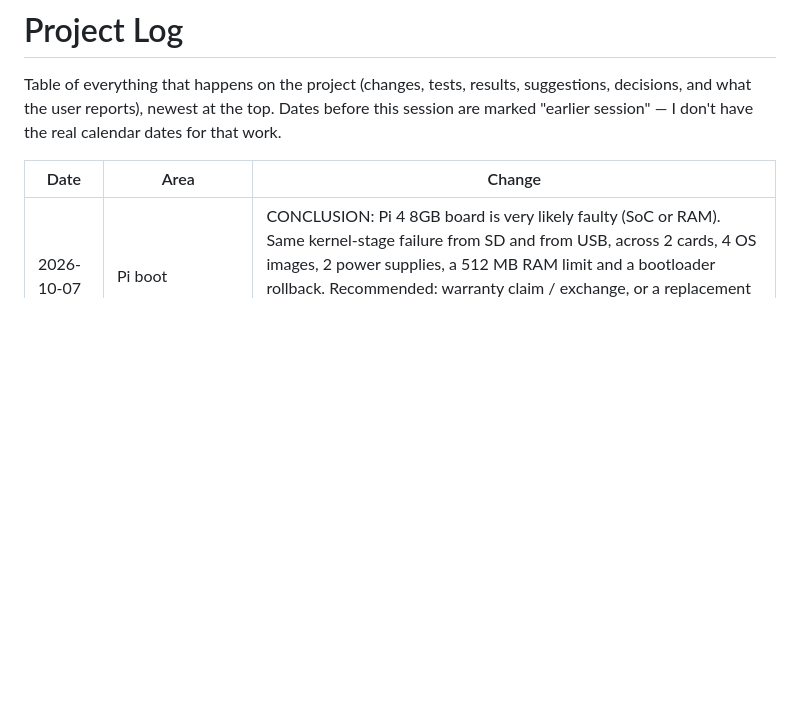
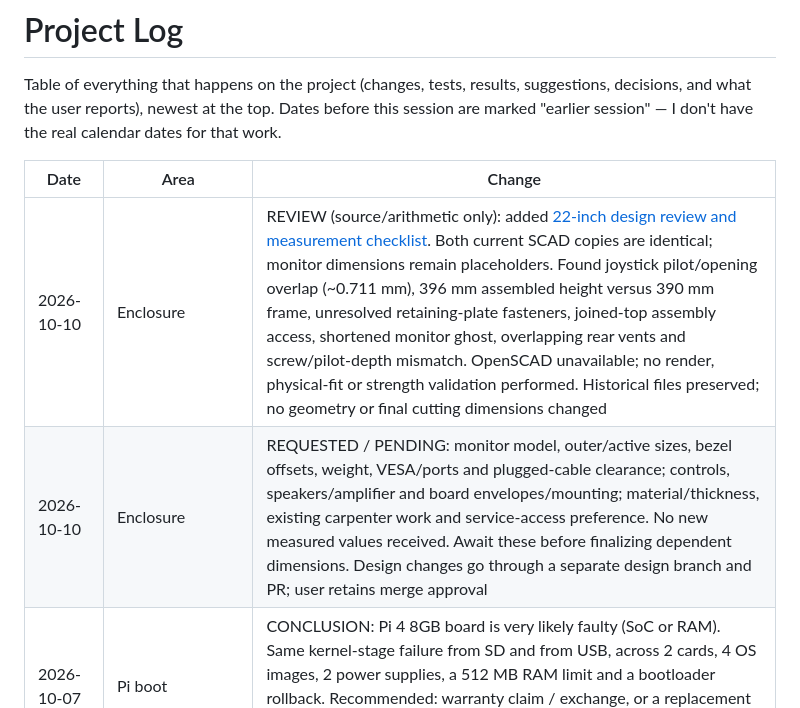
Before and after one commit to HaidarAli147/retro-tv, a Markdown page: PROJECT_LOG.md, the part around the change. Drawn GitHub-style; blank space fills up the shorter version.

Commit message:
docs(design): log review results and pending measurements

```diff
--- a/PROJECT_LOG.md
+++ b/PROJECT_LOG.md
@@ -5,6 +5,8 @@ Table of everything that happens on the project (changes, tests, results, sugges
 
 | Date | Area | Change |
 |---|---|---|
+| 2026-10-10 | Enclosure | REVIEW (source/arithmetic only): added [22-inch design review and measurement checklist](enclosure_work/DESIGN_REVIEW_22IN.md). Both current SCAD copies are identical; monitor dimensions remain placeholders. Found joystick pilot/opening overlap (~0.711 mm), 396 mm assembled height versus 390 mm frame, unresolved retaining-plate fasteners, joined-top assembly access, shortened monitor ghost, overlapping rear vents and screw/pilot-depth mismatch. OpenSCAD unavailable; no render, physical-fit or strength validation performed. Historical files preserved; no geometry or final cutting dimensions changed |
+| 2026-10-10 | Enclosure | REQUESTED / PENDING: monitor model, outer/active sizes, bezel offsets, weight, VESA/ports and plugged-cable clearance; controls, speakers/amplifier and board envelopes/mounting; material/thickness, existing carpenter work and service-access preference. No new measured values received. Await these before finalizing dependent dimensions. Design changes go through a separate design branch and PR; user retains merge approval |
 | 2026-10-07 | Pi boot | CONCLUSION: Pi 4 8GB board is very likely faulty (SoC or RAM). Same kernel-stage failure from SD and from USB, across 2 cards, 4 OS images, 2 power supplies, a 512 MB RAM limit and a bootloader rollback. Recommended: warranty claim / exchange, or a replacement Pi 4 (software, Arduino controller and enclosure carry over unchanged). The ARM LED test is optional final confirmation |
 | 2026-10-07 | Pi boot | USB-boot result details: used a USB stick (SD card removed). Screen showed the rainbow then black, the same as from SD, so the bootloader found and loaded the drive and the failure isn't the SD slot. The green ACT LED stops when the screen goes blank: no more storage reads, so the system halts right there instead of running in the background |
 | 2026-10-07 | Pi boot | User reports booting from USB did not work either (details pending: whether the rainbow appeared then went black, or the bootloader never found the drive; and whether a USB stick or the SD card in a USB reader was used). If it was rainbow-then-black, the SD slot is ruled out and a board fault (SoC/RAM) is now the leading explanation. Next: the ARM LED test (`blink.img`) to confirm |
```
